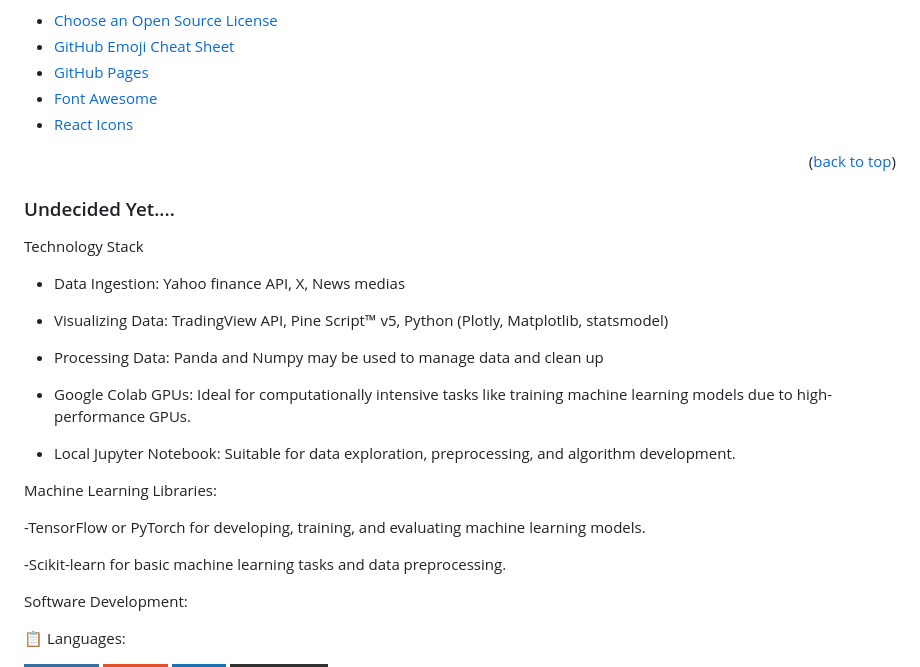
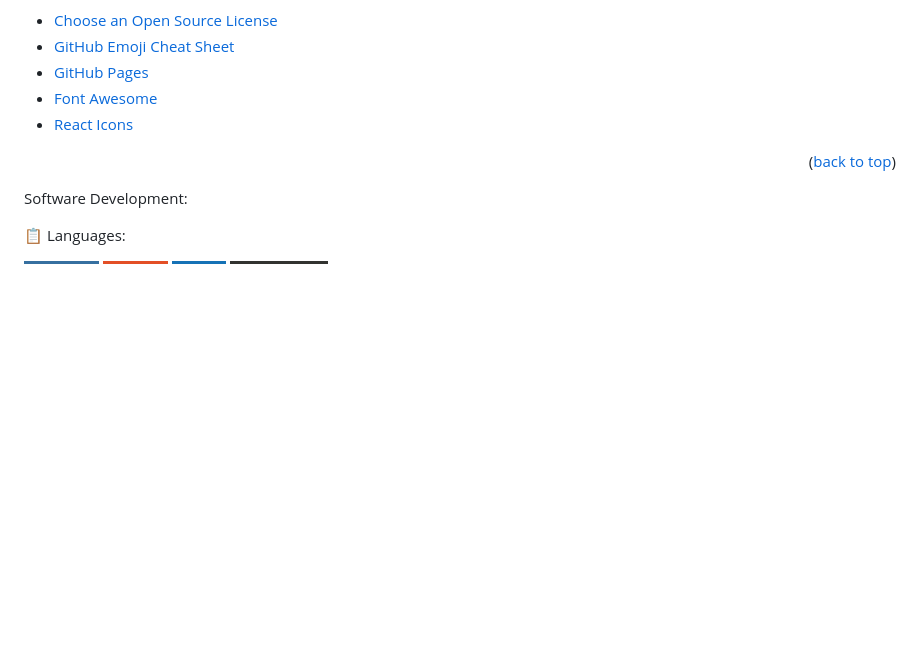
Before and after one commit to Belalaskaik/CandleVision-, a Markdown page: README.md, the part around the change. GitHub-like rendering; badges without logos; blank space fills up the shorter version.

Commit message:
Update README.md
tech stacks

```diff
--- a/README.md
+++ b/README.md
@@ -180,25 +180,6 @@ Example:
 
 <p align="right">(<a href="#readme-top">back to top</a>)</p>
 
-### Undecided Yet....
-Technology Stack
-
-- Data Ingestion: Yahoo finance API, X, News medias
-
-- Visualizing Data: TradingView API, Pine Script™ v5, Python (Plotly, Matplotlib, statsmodel)
-
-- Processing Data: Panda and Numpy may be used to manage data and clean up
-
-- Google Colab GPUs: Ideal for computationally intensive tasks like training machine learning models due to high-performance GPUs.
-
-- Local Jupyter Notebook: Suitable for data exploration, preprocessing, and algorithm development.
-
-Machine Learning Libraries:
-
--TensorFlow or PyTorch for developing, training, and evaluating machine learning models.
-
--Scikit-learn for basic machine learning tasks and data preprocessing.
-
 Software Development:
 
 <!-- MARKDOWN LINKS & IMAGES -->
```
